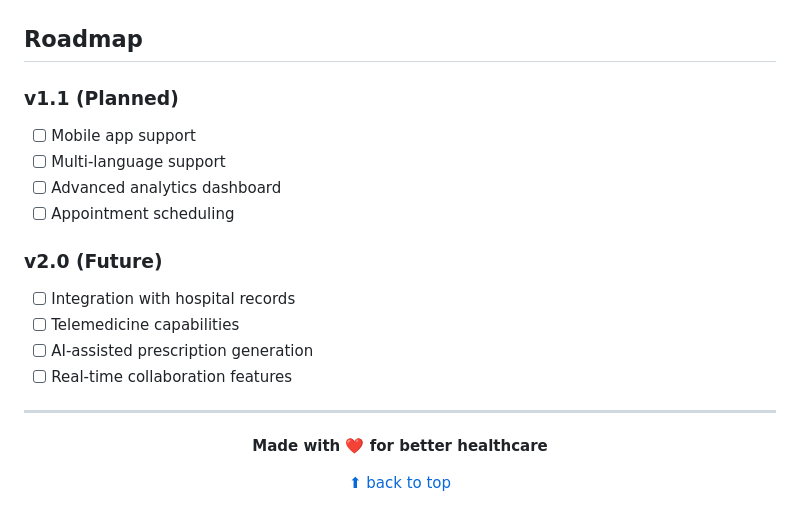
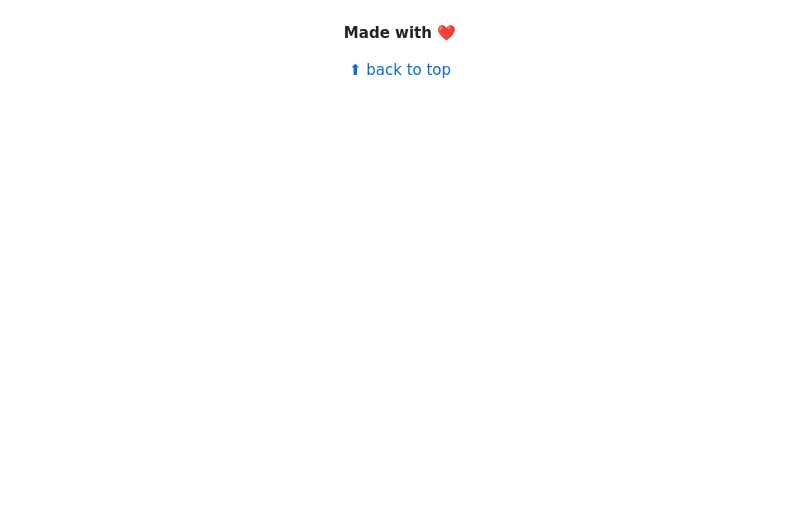
Before and after one commit to HritwikBhowmik/iDoctor, a Markdown page: README.md, the part around one of its changes. GitHub-like rendering; blank space fills up the shorter version.

```diff
--- a/README.md
+++ b/README.md
@@ -591,22 +552,7 @@ This project is licensed under the [MIT License](LICENSE) - see the LICENSE file
-## Roadmap
-
-### v1.1 (Planned)
-- [ ] Mobile app support
-- [ ] Multi-language support
-- [ ] Advanced analytics dashboard
-- [ ] Appointment scheduling
-
-### v2.0 (Future)
-- [ ] Integration with hospital records
-- [ ] Telemedicine capabilities
-- [ ] AI-assisted prescription generation
-- [ ] Real-time collaboration features
-
----
 
 <div align="center">
 
-**Made with ❤️ for better healthcare**
+**Made with ❤️**
 
 [⬆ back to top](#idoctor-)
 
```
Also changed, not shown: other parts of README.md (+3 -42 lines).
